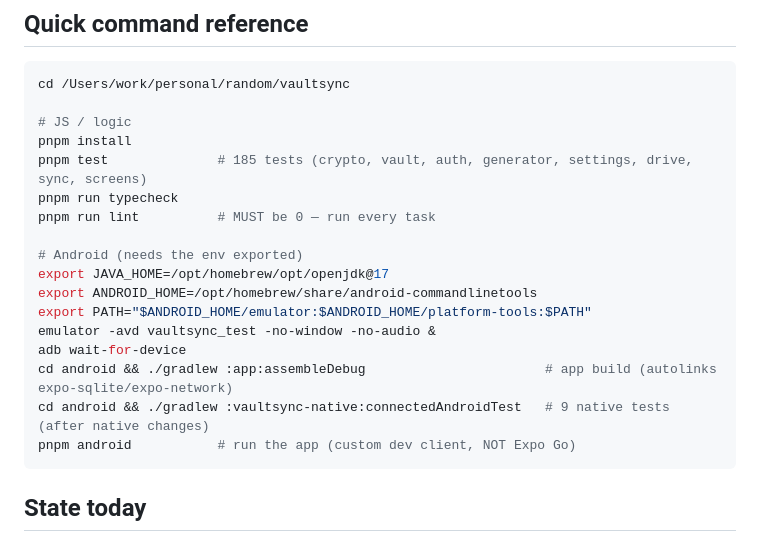
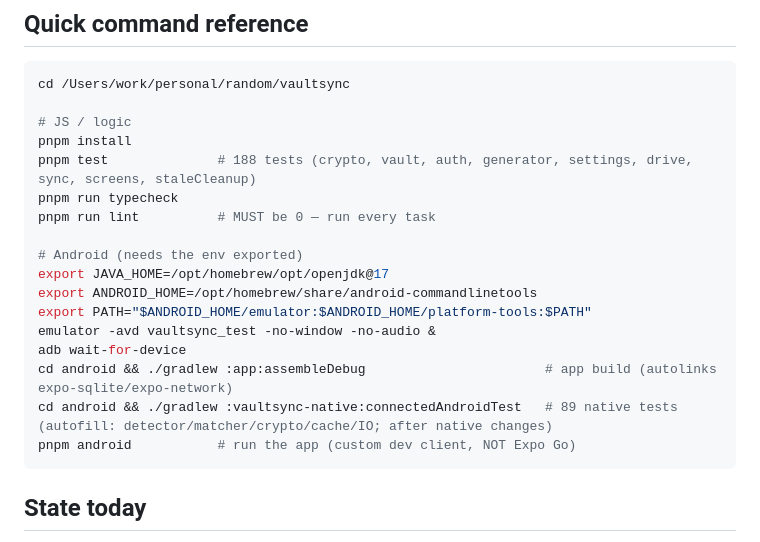
Before and after one commit to actulio/vaultsync, a Markdown page: NEXT.md, the part around one of its changes. Drawn GitHub-style.

````diff
--- a/NEXT.md
+++ b/NEXT.md
@@ -111,7 +112,7 @@ cd /Users/work/personal/random/vaultsync
 
 # JS / logic
 pnpm install
-pnpm test              # 185 tests (crypto, vault, auth, generator, settings, drive, sync, screens)
+pnpm test              # 188 tests (crypto, vault, auth, generator, settings, drive, sync, screens, staleCleanup)
 pnpm run typecheck
 pnpm run lint          # MUST be 0 — run every task
 
@@ -122,7 +123,7 @@ export PATH="$ANDROID_HOME/emulator:$ANDROID_HOME/platform-tools:$PATH"
 emulator -avd vaultsync_test -no-window -no-audio &
 adb wait-for-device
 cd android && ./gradlew :app:assembleDebug                       # app build (autolinks expo-sqlite/expo-network)
-cd android && ./gradlew :vaultsync-native:connectedAndroidTest   # 9 native tests (after native changes)
+cd android && ./gradlew :vaultsync-native:connectedAndroidTest   # 89 native tests (autofill: detector/matcher/crypto/cache/IO; after native changes)
 pnpm android           # run the app (custom dev client, NOT Expo Go)
 ```
 
````
Also changed, not shown: other parts of NEXT.md (+29 -5 lines).
